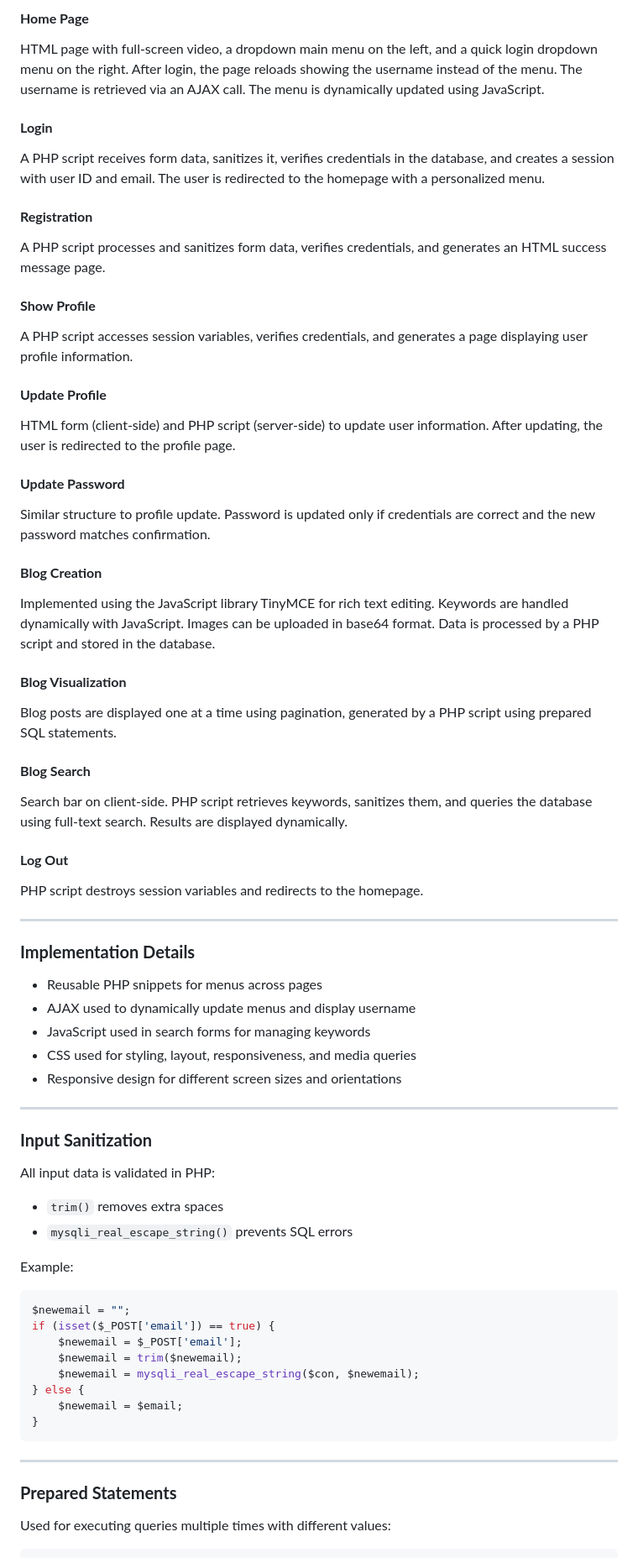
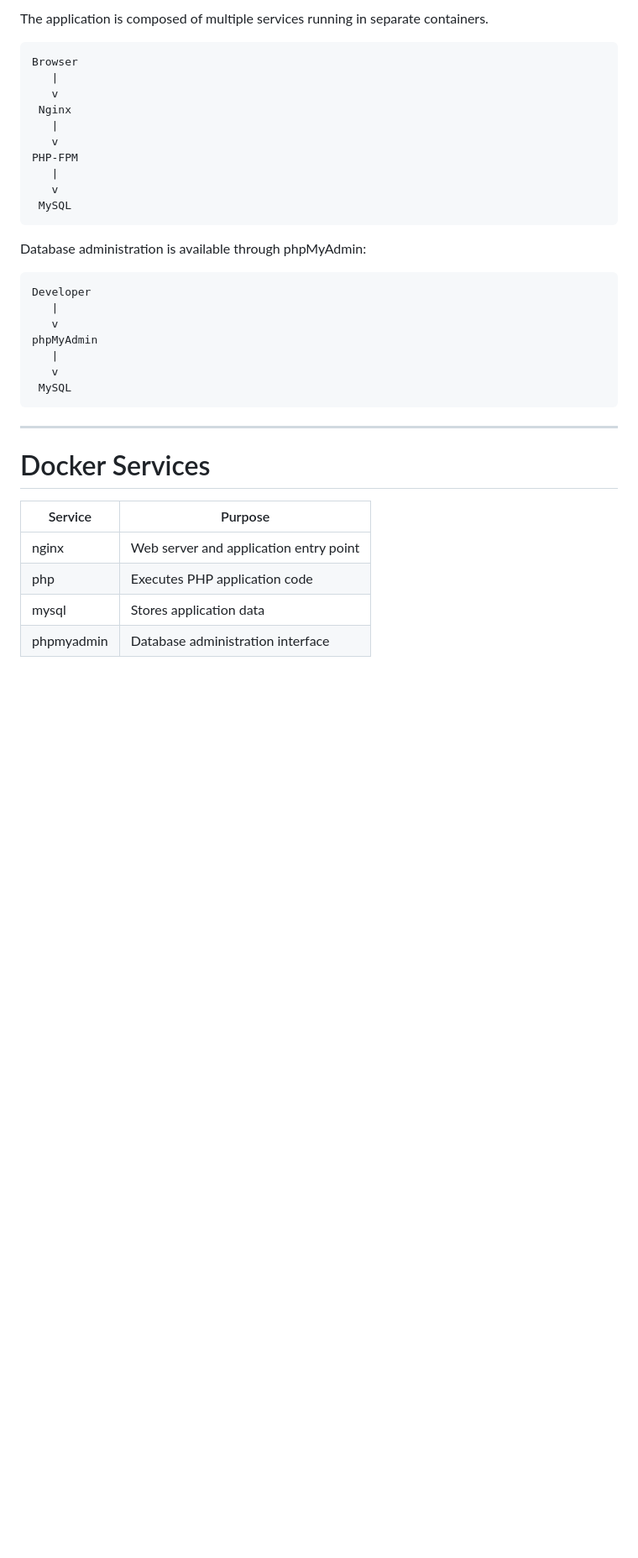
Before and after one commit to naimeba/saw-arch-firm-app, a Markdown page: README.md, the part around one of its changes. Shown at 84% size. Rendered like a GitHub page; blank space fills up the shorter version.

````diff
--- a/README.md
+++ b/README.md
@@ -51,79 +74,39 @@ A full-text index is implemented on *keywords* and *blog_content* to facilitate
 
-#### **Home Page**
+The application is composed of multiple services running in separate containers.
 
-HTML page with full-screen video, a dropdown main menu on the left, and a quick login dropdown menu on the right. After login, the page reloads showing the username instead of the menu. The username is retrieved via an AJAX call. The menu is dynamically updated using JavaScript.
+```text
+Browser
+   |
+   v
+ Nginx
+   |
+   v
+PHP-FPM
+   |
+   v
+ MySQL
+```
 
-#### **Login**
+Database administration is available through phpMyAdmin:
 
-A PHP script receives form data, sanitizes it, verifies credentials in the database, and creates a session with user ID and email. The user is redirected to the homepage with a personalized menu.
-
-#### **Registration**
-
-A PHP script processes and sanitizes form data, verifies credentials, and generates an HTML success message page.
-
-#### **Show Profile**
-
-A PHP script accesses session variables, verifies credentials, and generates a page displaying user profile information.
-
-#### **Update Profile**
-
-HTML form (client-side) and PHP script (server-side) to update user information. After updating, the user is redirected to the profile page.
-
-#### **Update Password**
-
-Similar structure to profile update. Password is updated only if credentials are correct and the new password matches confirmation.
-
-#### **Blog Creation**
-
-Implemented using the JavaScript library TinyMCE for rich text editing. Keywords are handled dynamically with JavaScript. Images can be uploaded in base64 format. Data is processed by a PHP script and stored in the database.
-
-#### **Blog Visualization**
-
-Blog posts are displayed one at a time using pagination, generated by a PHP script using prepared SQL statements.
-
-#### **Blog Search**
-
-Search bar on client-side. PHP script retrieves keywords, sanitizes them, and queries the database using full-text search. Results are displayed dynamically.
-
-#### **Log Out**
-
-PHP script destroys session variables and redirects to the homepage.
-
----
-
-### **Implementation Details**
-
-* Reusable PHP snippets for menus across pages
-* AJAX used to dynamically update menus and display username
-* JavaScript used in search forms for managing keywords
-* CSS used for styling, layout, responsiveness, and media queries
-* Responsive design for different screen sizes and orientations
-
----
-
-### **Input Sanitization**
-
-All input data is validated in PHP:
-
-* `trim()` removes extra spaces
-* `mysqli_real_escape_string()` prevents SQL errors
-
-Example:
-
-```php
-$newemail = "";
-if (isset($_POST['email']) == true) {
-    $newemail = $_POST['email'];
-    $newemail = trim($newemail);
-    $newemail = mysqli_real_escape_string($con, $newemail);
-} else {
-    $newemail = $email;
-}
+```text
+Developer
+   |
+   v
+phpMyAdmin
+   |
+   v
+ MySQL
 ```
 
 ---
 
-### **Prepared Statements**
+# Docker Services
 
-Used for executing queries multiple times with different values:
+| Service    | Purpose                                |
+| ---------- | -------------------------------------- |
+| nginx      | Web server and application entry point |
+| php        | Executes PHP application code          |
+| mysql      | Stores application data                |
+| phpmyadmin | Database administration interface      |
 
````
Also changed, not shown: other parts of README.md (+256 -33 lines).
